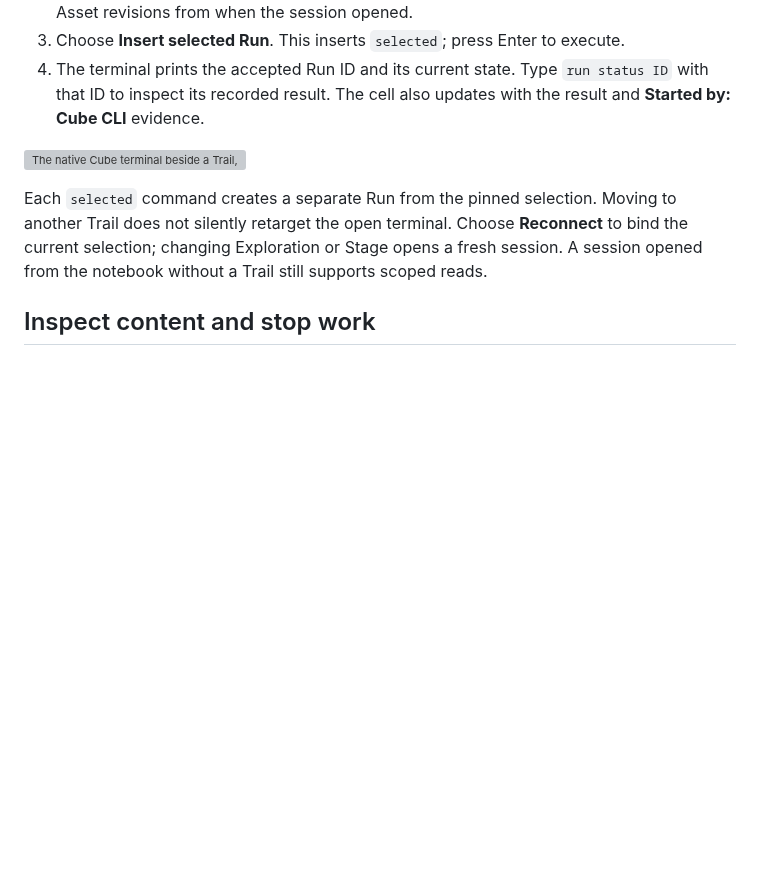
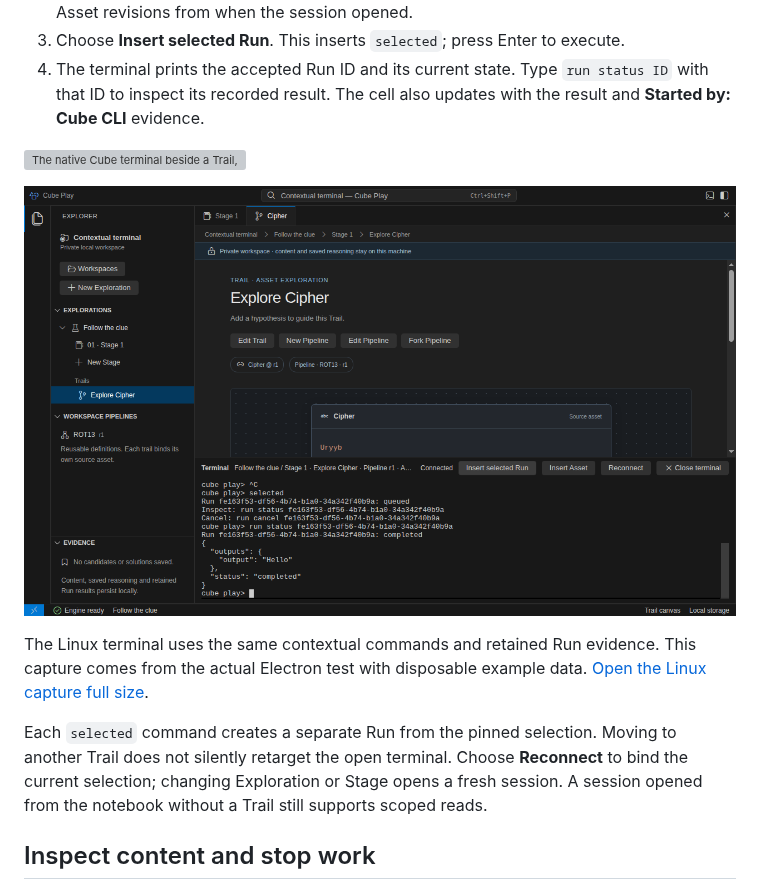
Before and after one commit to cubearc/play, a Markdown page: docs/terminal.md, the part around the change. Rendered like a GitHub page; pictures changed too: docs/assets/desktop/linux-terminal.png (added); blank space fills up the shorter version; grey boxes are pictures that could not be loaded.

Commit message:
docs(terminal): show the native Linux contextual session
Include the digest-verified capture from the passing Ubuntu ARM64 Electron journey at762b110. Keep macOS/Linux startup boundaries and outstanding Windows acceptance explicit.

```diff
--- a/docs/terminal.md
+++ b/docs/terminal.md
@@ -23,6 +23,12 @@ in Run history.
    updates with the result and **Started by: Cube CLI** evidence.
 
 ![The native Cube terminal beside a Trail, showing a selected Pipeline Run and its contextual commands.](assets/desktop/context-terminal.png)
+
+![The native Cube terminal on Ubuntu 24.04 ARM64, showing a completed ROT13 Pipeline Run with Hello as its output.](assets/desktop/linux-terminal.png)
+
+The Linux terminal uses the same contextual commands and retained Run evidence.
+This capture comes from the actual Electron test with disposable example data.
+[Open the Linux capture full size](assets/desktop/linux-terminal.png).
 
 Each `selected` command creates a separate Run from the pinned selection. Moving
 to another Trail does not silently retarget the open terminal. Choose **Reconnect**
```
